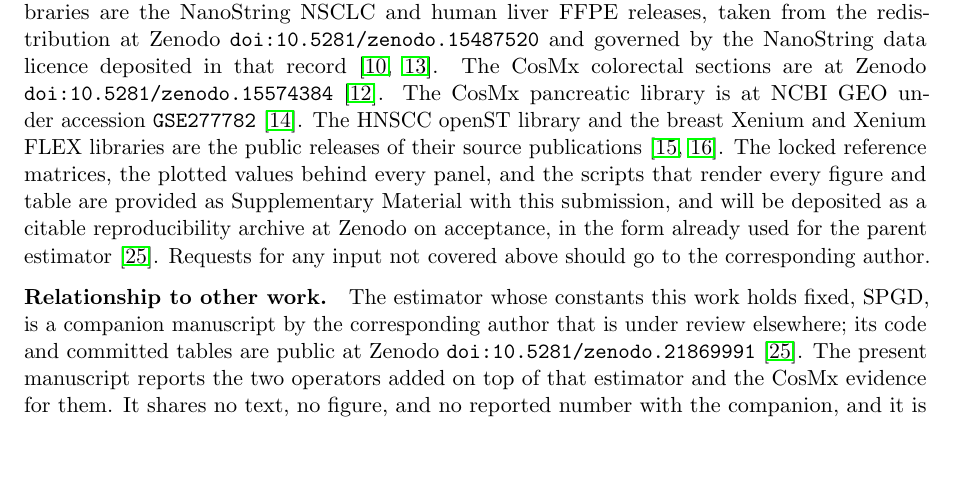
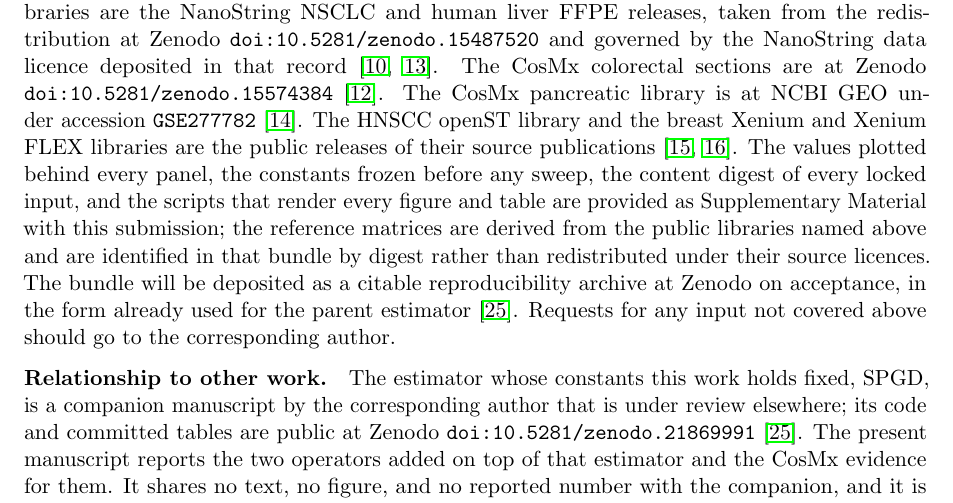
Before and after one commit to PeterPonyu/spgd-tme, a LaTeX paper (manuscript/main.tex, which reads manuscript/declarations.tex): part of page 23 of 26, cut so that both start at the same text, the shorter picture padded with empty space. Compiled offline with pdfLaTeX.

Commit message:
Promise the reference matrices' digest, not the matrices themselves

```diff
--- a/manuscript/declarations.tex
+++ b/manuscript/declarations.tex
@@ -12,12 +12,15 @@ at Zenodo \texttt{doi:10.5281/zenodo.15574384}~\cite{Crowell2025preprint}. The C
 pancreatic library is at NCBI GEO under accession
 \texttt{GSE277782}~\cite{Pei2025}. The HNSCC openST library and the breast Xenium and
 Xenium FLEX libraries are the public releases of their source
-publications~\cite{Schott2024,Janesick2023}. The locked reference matrices, the plotted
-values behind every panel, and the scripts that render every figure and table are
-provided as Supplementary Material with this submission, and will be deposited as a
-citable reproducibility archive at Zenodo on acceptance, in the form already used for the
-parent estimator~\cite{Fu2026spgd}. Requests for any input not covered above should go to
-the corresponding author.
+publications~\cite{Schott2024,Janesick2023}. The values plotted behind every panel, the
+constants frozen before any sweep, the content digest of every locked input, and the
+scripts that render every figure and table are provided as Supplementary Material with
+this submission; the reference matrices are derived from the public libraries named
+above and are identified in that bundle by digest rather than redistributed under their
+source licences. The bundle will be deposited as a citable reproducibility archive at
+Zenodo on acceptance, in the form already used for the parent
+estimator~\cite{Fu2026spgd}. Requests for any input not covered above should go to the
+corresponding author.
 
 \paragraph{Relationship to other work.}
 The estimator whose constants this work holds fixed, SPGD, is a companion manuscript by
```
